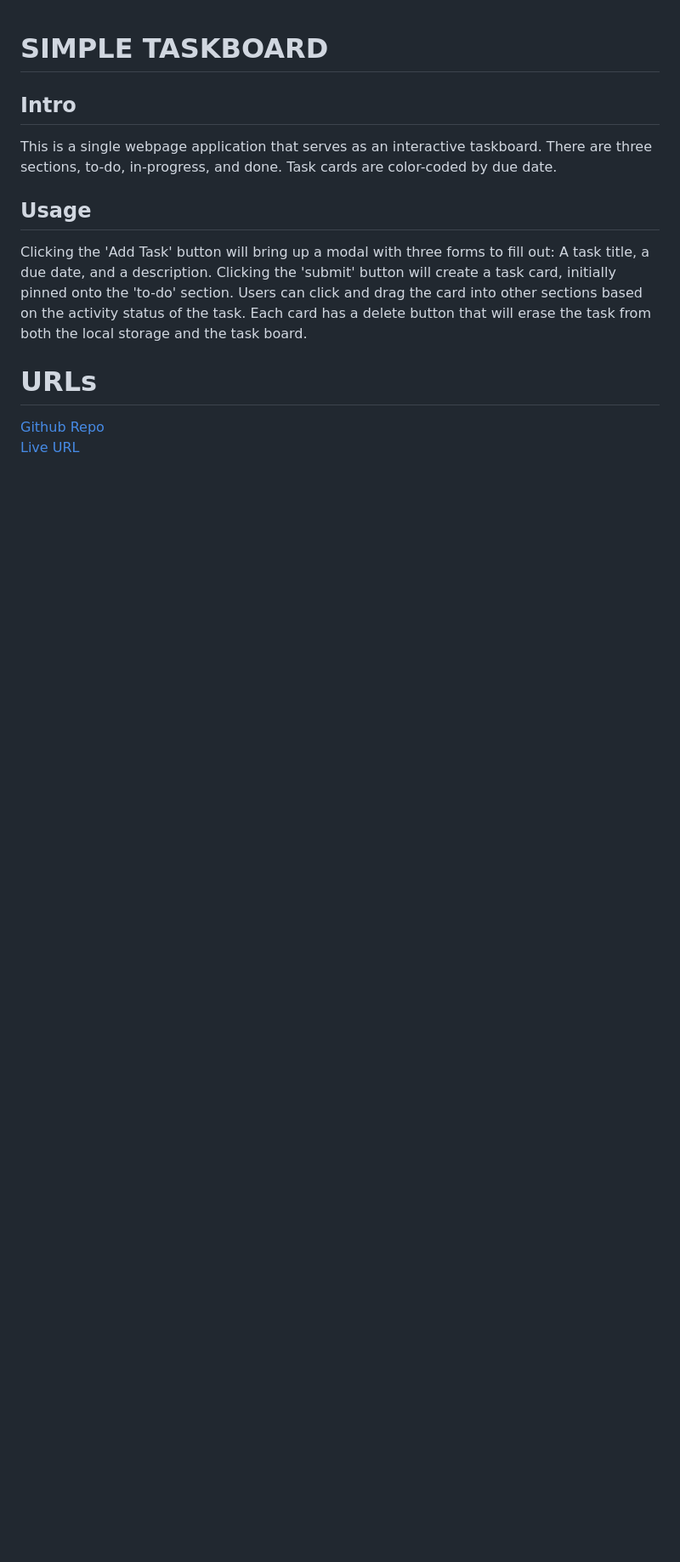
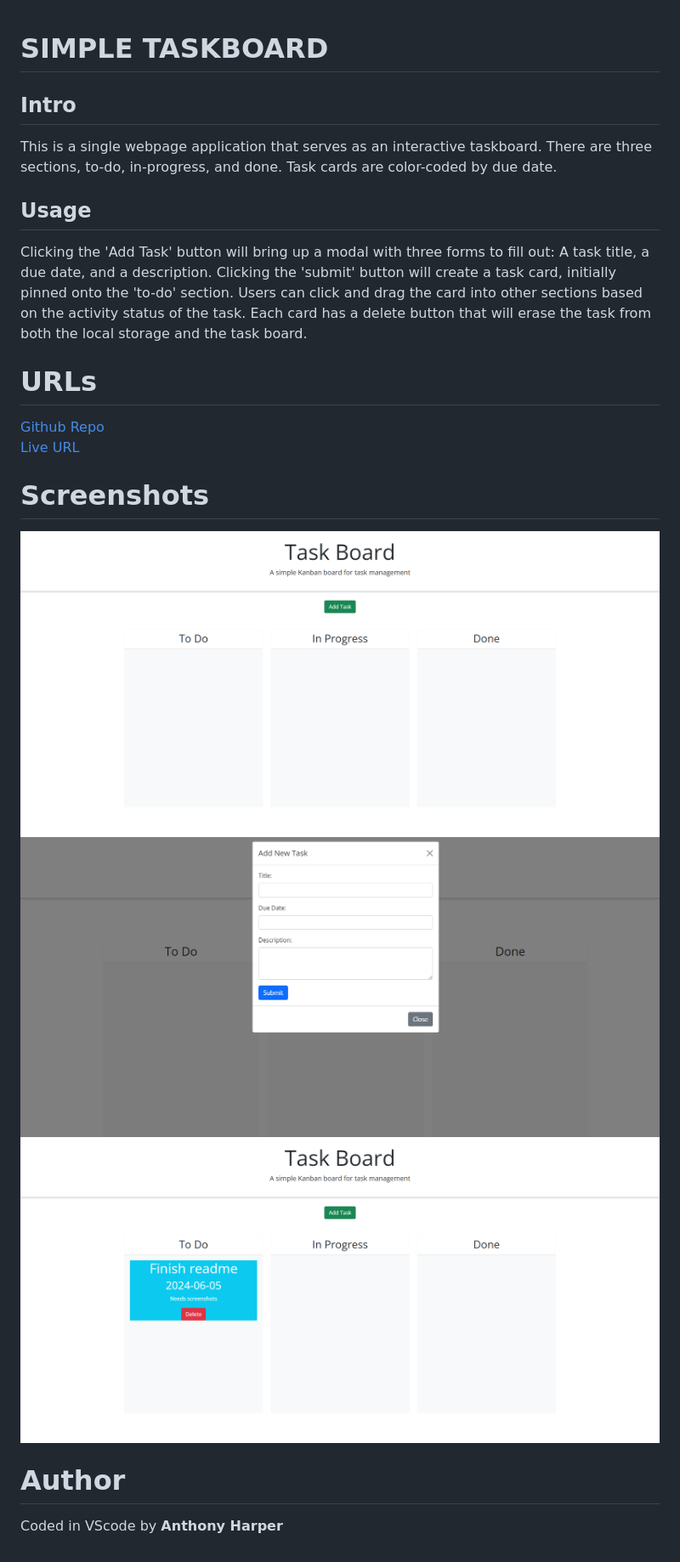
Before and after one commit to aharper2568/simple-taskboard, a Markdown page: readme.md, the part around the change. Shown: that part at 85% size. Rendered like a GitHub page; pictures changed too: assets/images/Task-Board.png (added), assets/images/screen1.png (added), assets/images/screen2.png (added); blank space fills up the shorter version.

Commit message:
added screenshots and author section to readme

```diff
--- a/readme.md
+++ b/readme.md
@@ -9,3 +9,12 @@ Clicking the 'Add Task' button will bring up a modal with three forms to fill ou
 # URLs
 [Github Repo](https://github.com/aharper2568/simple-taskboard) \
 [Live URL](https://aharper2568.github.io/simple-taskboard/)
+
+# Screenshots
+![page loaded](./assets/images/screen1.png)
+![pressing add task](./assets/images/screen2.png)
+![task added](/assets/images/Task-Board.png)
+
+# Author
+
+Coded in VScode by **Anthony Harper**
```
Also changed, not shown: assets/images/image.png (added).
